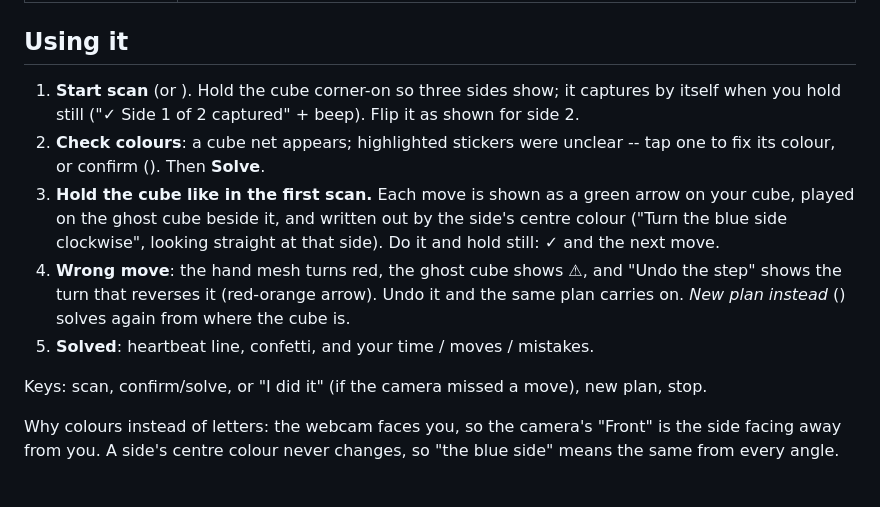
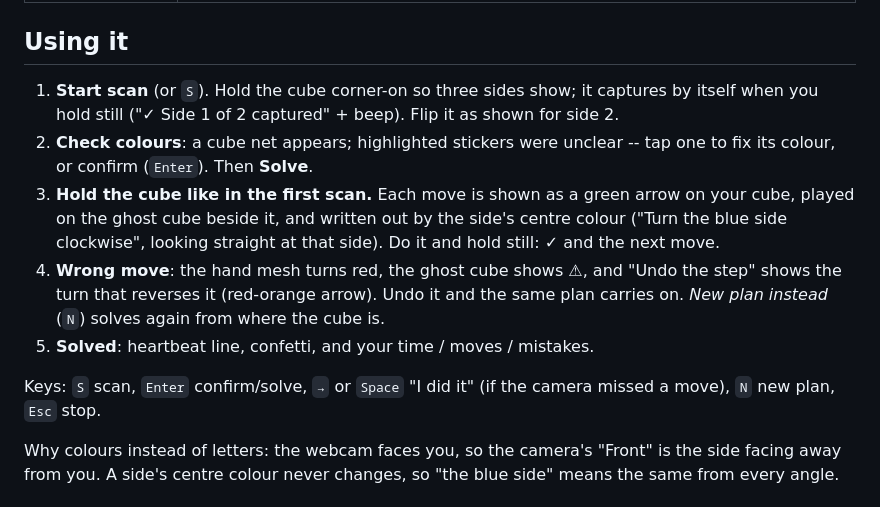
Before and after one commit to Suganya123-ai/rubik_solver_AR, a Markdown page: README_WEBCAM.md, the part around the change. Drawn GitHub-style.

Commit message:
README_WEBCAM: restore key names
Co-Authored-By: Claude Opus 5.5 <noreply@anthropic.com>

```diff
--- a/README_WEBCAM.md
+++ b/README_WEBCAM.md
@@ -46,23 +46,23 @@ misbehaves), `?hands=off` turns it off.
 
 ## Using it
 
-1. **Start scan** (or ). Hold the cube corner-on so three sides show; it
+1. **Start scan** (or `S`). Hold the cube corner-on so three sides show; it
    captures by itself when you hold still ("✓ Side 1 of 2 captured" + beep).
    Flip it as shown for side 2.
 2. **Check colours**: a cube net appears; highlighted stickers were unclear --
-   tap one to fix its colour, or confirm (). Then **Solve**.
+   tap one to fix its colour, or confirm (`Enter`). Then **Solve**.
 3. **Hold the cube like in the first scan.** Each move is shown as a green
    arrow on your cube, played on the ghost cube beside it, and written out by
    the side's centre colour ("Turn the blue side clockwise", looking straight
    at that side). Do it and hold still: ✓ and the next move.
 4. **Wrong move**: the hand mesh turns red, the ghost cube shows ⚠, and
    "Undo the step" shows the turn that reverses it (red-orange arrow). Undo
-   it and the same plan carries on. *New plan instead* () solves again
+   it and the same plan carries on. *New plan instead* (`N`) solves again
    from where the cube is.
 5. **Solved**: heartbeat line, confetti, and your time / moves / mistakes.
 
-Keys:  scan,  confirm/solve,  or  "I did it" (if the
-camera missed a move),  new plan,  stop.
+Keys: `S` scan, `Enter` confirm/solve, `→` or `Space` "I did it" (if the
+camera missed a move), `N` new plan, `Esc` stop.
 
 Why colours instead of letters: the webcam faces you, so the camera's
 "Front" is the side facing away from you. A side's centre colour never
```
